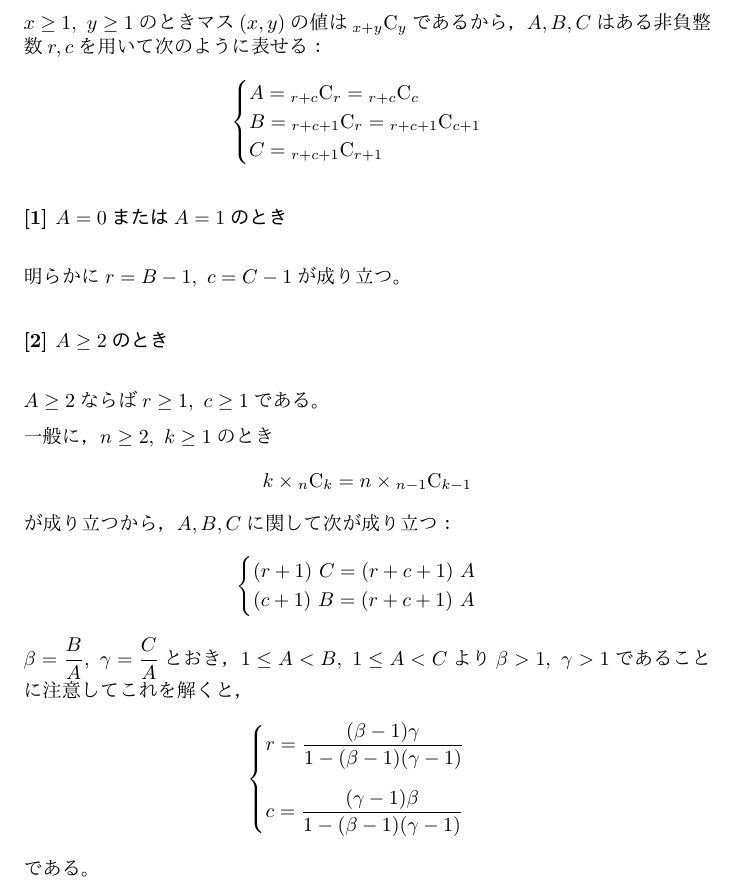
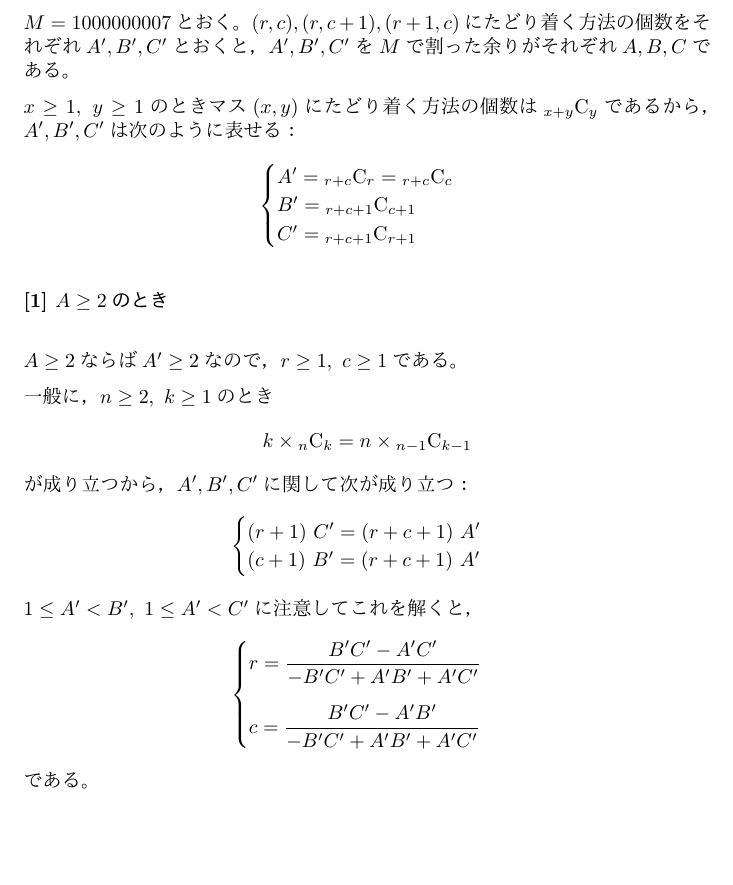
Before and after one commit to oimou/procon, a LaTeX document (abc/abc024/d/proof.tex): part of the page, cut at the place of the change, the shorter picture padded with empty space. The pictures show the PDF file abc/abc024/d/proof.pdf that the author committed with the source.

Commit message:
ABC024 D: Fixing

```diff
--- a/abc/abc024/d/proof.tex
+++ b/abc/abc024/d/proof.tex
@@ -9,42 +9,41 @@
 
 \begin{document}
 
-$x \geq 1,\ y \geq 1$のときマス$(x, y)$の値は$\combination{x + y}{y}$であるから，
-$A, B, C$はある非負整数$r, c$を用いて次のように表せる：
+$M = 1000000007$とおく。
+$(r, c), (r, c + 1), (r + 1, c)$にたどり着く方法の個数を
+それぞれ$A', B', C'$とおくと，$A', B', C'$を$M$で割った余りがそれぞれ$A, B, C$である。
+
+$x \geq 1,\ y \geq 1$のときマス$(x, y)$にたどり着く方法の個数は$\combination{x + y}{y}$であるから，
+$A', B', C'$は次のように表せる：
 \begin{equation*}
     \begin{cases}
-        A = \combination{r + c}{r} = \combination{r + c}{c} \\
-        B = \combination{r + c + 1}{r} = \combination{r + c + 1}{c + 1} \\
-        C = \combination{r + c + 1}{r + 1}
+        A' = \combination{r + c}{r} = \combination{r + c}{c} \\
+        B' = \combination{r + c + 1}{c + 1} \\
+        C' = \combination{r + c + 1}{r + 1}
     \end{cases}
 \end{equation*}
 
-\myparagraph{[1] $A = 0$または$A = 1$のとき}
+\myparagraph{[1] $A \geq 2$のとき}
 
-明らかに$r = B - 1,\ c = C - 1$が成り立つ。
-
-\myparagraph{[2] $A \geq 2$のとき}
-
-$A \geq 2$ならば$r \geq 1,\ c \geq 1$である。
+$A \geq 2$ならば$A' \geq 2$なので，$r \geq 1,\ c \geq 1$である。
 
 一般に，$n \geq 2,\ k \geq 1$のとき
 \begin{equation*}
     k \times \combination{n}{k} = n \times \combination{n - 1}{k - 1}
 \end{equation*}
-が成り立つから，$A, B, C$に関して次が成り立つ：
+が成り立つから，$A', B', C'$に関して次が成り立つ：
 \begin{equation*}
     \begin{cases}
-        (r + 1)\ C = (r + c + 1)\ A \\
-        (c + 1)\ B = (r + c + 1)\ A
+        (r + 1)\ C' = (r + c + 1)\ A' \\
+        (c + 1)\ B' = (r + c + 1)\ A'
     \end{cases}
 \end{equation*}
-$\beta = \dfrac{B}{A},\ \gamma = \dfrac{C}{A}$とおき，
-$1 \leq A < B,\ 1 \leq A < C$より$\beta > 1,\ \gamma > 1$であることに注意してこれを解くと，
+$1 \leq A' < B',\ 1 \leq A' < C'$に注意してこれを解くと，
 \begin{equation*}
     \begin{cases}
         \vspace{10pt}
-        r = \dfrac{(\beta  - 1) \gamma}{1 - (\beta - 1)(\gamma - 1)} \\
-        c = \dfrac{(\gamma - 1) \beta }{1 - (\beta - 1)(\gamma - 1)}
+        r = \dfrac{B'C' - A'C'}{-B'C' + A'B' + A'C'} \\
+        c = \dfrac{B'C' - A'B'}{-B'C' + A'B' + A'C'}
     \end{cases}
 \end{equation*}
 である。
```
Also changed, not shown: abc/abc024/d/proof.pdf.
